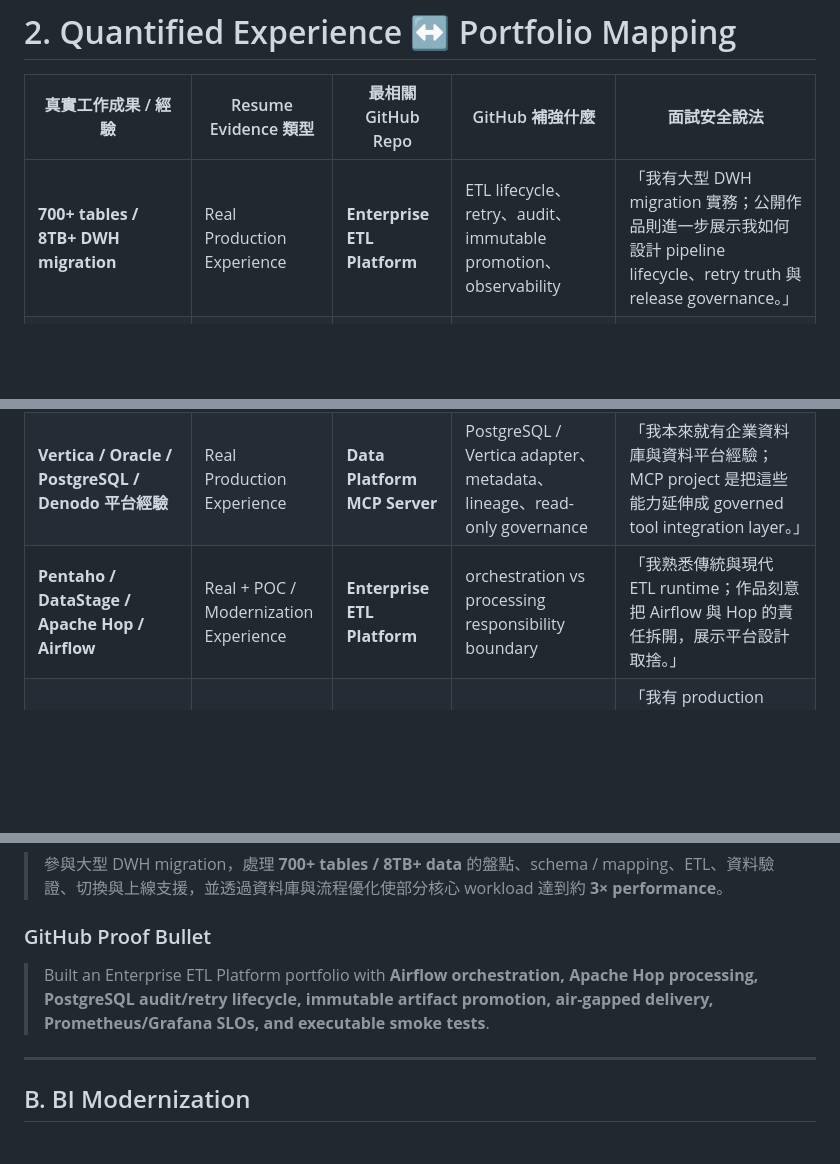
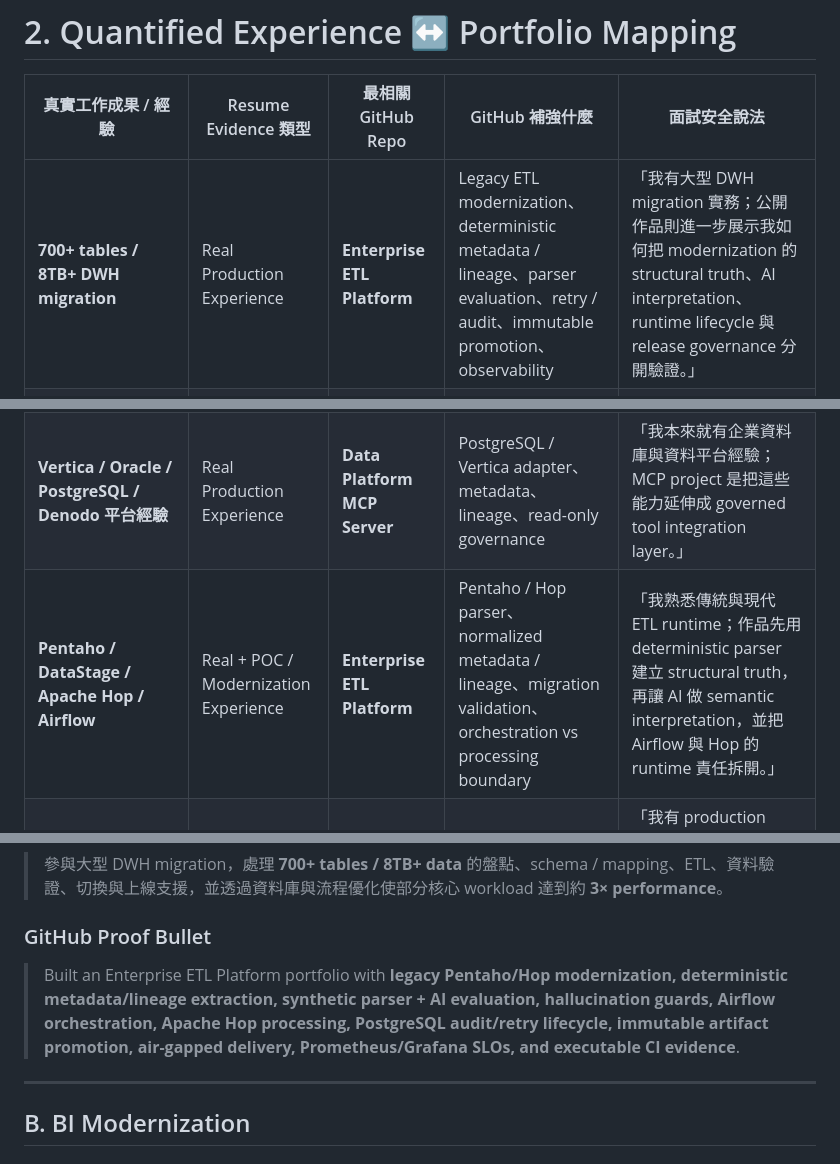
Before and after one commit to kewinall/kewinall, a Markdown page: RESUME_GITHUB_MAPPING.md, 3 parts joined by grey strips. Drawn GitHub-style; blank space fills up the shorter version.

```diff
--- a/RESUME_GITHUB_MAPPING.md
+++ b/RESUME_GITHUB_MAPPING.md
@@ -49,13 +50,13 @@
 
 | 真實工作成果 / 經驗 | Resume Evidence 類型 | 最相關 GitHub Repo | GitHub 補強什麼 | 面試安全說法 |
 |---|---|---|---|---|
-| **700+ tables / 8TB+ DWH migration** | Real Production Experience | **Enterprise ETL Platform** | ETL lifecycle、retry、audit、immutable promotion、observability | 「我有大型 DWH migration 實務；公開作品則進一步展示我如何設計 pipeline lifecycle、retry truth 與 release governance。」 |
+| **700+ tables / 8TB+ DWH migration** | Real Production Experience | **Enterprise ETL Platform** | Legacy ETL modernization、deterministic metadata / lineage、parser evaluation、retry / audit、immutable promotion、observability | 「我有大型 DWH migration 實務；公開作品則進一步展示我如何把 modernization 的 structural truth、AI interpretation、runtime lifecycle 與 release governance 分開驗證。」 |
 | **部分 workload 約 3× performance** | Real Production Experience | Enterprise ETL Platform | SLO、metrics、execution evidence、operability | 「實務上做過 database / SQL / pipeline optimization；GitHub 則展示如何把效能與可靠性納入可觀測平台。」 |
 | **244 份 BI Report modernization** | Real Production Experience | 無需硬對應；ETL Platform 為次要補強 | migration workflow、validation、repeatability | 「這是實際 BI modernization 交付成果；GitHub 的角色是補資料工程與 deployment discipline，不把報表案包裝成 GitHub 專案。」 |
 | **149 份營運 / 決策分析報表** | Real Production Experience | 無需硬對應 | delivery scale / stakeholder support | 「這代表我不只做 backend pipeline，也有面向使用者與營運決策的交付經驗。」 |
 | **地址清整 85%+ accuracy、約 50% 人工作業節省** | Real Production Experience | Enterprise ETL Platform（方法論補強） | automated pipeline、audit、quality / repeatability mindset | 「真實成果是 data quality / automation；公開 ETL project 補的是工程化 lifecycle，而不是宣稱同一套程式用在客戶案。」 |
 | **Vertica / Oracle / PostgreSQL / Denodo 平台經驗** | Real Production Experience | **Data Platform MCP Server** | PostgreSQL / Vertica adapter、metadata、lineage、read-only governance | 「我本來就有企業資料庫與資料平台經驗；MCP project 是把這些能力延伸成 governed tool integration layer。」 |
-| **Pentaho / DataStage / Apache Hop / Airflow** | Real + POC / Modernization Experience | **Enterprise ETL Platform** | orchestration vs processing responsibility boundary | 「我熟悉傳統與現代 ETL runtime；作品刻意把 Airflow 與 Hop 的責任拆開，展示平台設計取捨。」 |
+| **Pentaho / DataStage / Apache Hop / Airflow** | Real + POC / Modernization Experience | **Enterprise ETL Platform** | Pentaho / Hop parser、normalized metadata / lineage、migration validation、orchestration vs processing boundary | 「我熟悉傳統與現代 ETL runtime；作品先用 deterministic parser 建立 structural truth，再讓 AI 做 semantic interpretation，並把 Airflow 與 Hop 的 runtime 責任拆開。」 |
 | **Linux / Docker / Kubernetes / CI/CD / Monitoring** | Real Platform Operations | ETL Platform / MCP Server / Multi-LLM Gateway | Helm、NetworkPolicy、PDB、Prometheus、OTel、release gates | 「我有 production operations 背景；GitHub 讓 interviewer 看到我如何把 deployment / observability / security 變成 repository baseline。」 |
 | **Backup / Restore / Security Patch / Troubleshooting** | Real Production Operations | ETL Platform / DataOps Copilot | failure / recovery、audit、policy、incident reasoning | 「真實環境累積了維運與故障處理經驗；DataOps Copilot 是把這套思考延伸到 AI-assisted operations。」 |
 | **AWS data / container / AI service experience** | Real / POC / Platform Experience | Enterprise RAG Platform / Multi-LLM Gateway | AI platform governance、provider abstraction、budget / policy | 「AWS 是我既有平台能力之一；公開 AI repos 用 provider-neutral architecture 展示治理，不等同某個客戶 production implementation。」 |
@@ -300,7 +318,7 @@ AI 的作用是 **提高 Senior Data / Platform Engineer 的差異化**，而不
 
 ### GitHub Proof Bullet
 
-> Built an Enterprise ETL Platform portfolio with **Airflow orchestration, Apache Hop processing, PostgreSQL audit/retry lifecycle, immutable artifact promotion, air-gapped delivery, Prometheus/Grafana SLOs, and executable smoke tests**.
+> Built an Enterprise ETL Platform portfolio with **legacy Pentaho/Hop modernization, deterministic metadata/lineage extraction, synthetic parser + AI evaluation, hallucination guards, Airflow orchestration, Apache Hop processing, PostgreSQL audit/retry lifecycle, immutable artifact promotion, air-gapped delivery, Prometheus/Grafana SLOs, and executable CI evidence**.
 
 ---
 
```
Also changed, not shown: other parts of RESUME_GITHUB_MAPPING.md (+33 -12 lines).
